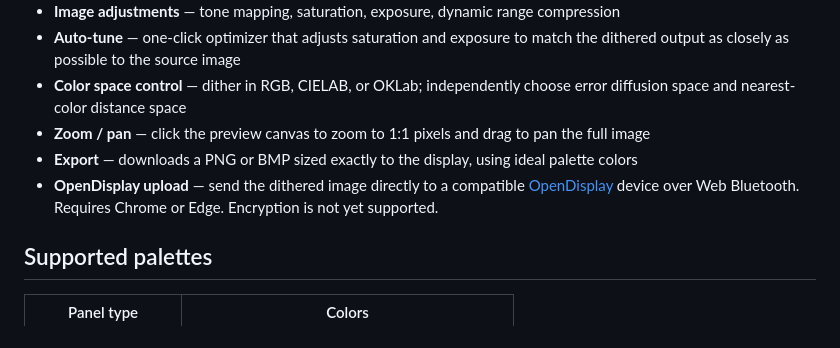
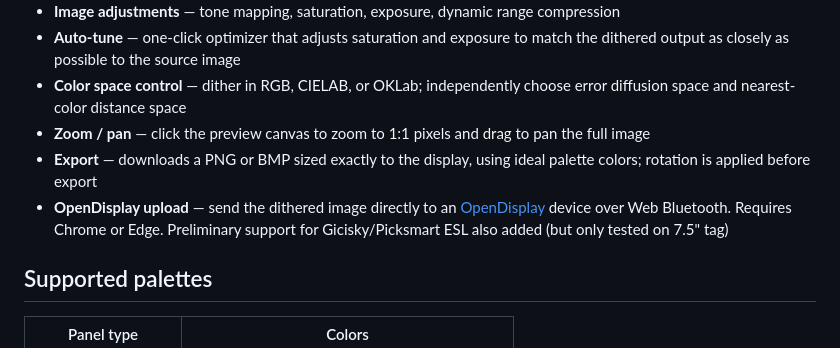
Before and after one commit to GuySie/opendithering, a Markdown page: README.md, the part around the change. GitHub-like rendering.

Commit message:
Update docs to reflect rotation and BLE changes
Co-Authored-By: Claude Sonnet 4.6 <noreply@anthropic.com>

```diff
--- a/README.md
+++ b/README.md
@@ -18,8 +18,8 @@ This app is an experiment to find the optimal dithering algorithm and settings f
 - **Auto-tune** — one-click optimizer that adjusts saturation and exposure to match the dithered output as closely as possible to the source image
 - **Color space control** — dither in RGB, CIELAB, or OKLab; independently choose error diffusion space and nearest-color distance space
 - **Zoom / pan** — click the preview canvas to zoom to 1:1 pixels and drag to pan the full image
-- **Export** — downloads a PNG or BMP sized exactly to the display, using ideal palette colors
-- **OpenDisplay upload** — send the dithered image directly to a compatible [OpenDisplay](https://opendisplay.org/) device over Web Bluetooth. Requires Chrome or Edge. Encryption is not yet supported.
+- **Export** — downloads a PNG or BMP sized exactly to the display, using ideal palette colors; rotation is applied before export
+- **OpenDisplay upload** — send the dithered image directly to an [OpenDisplay](https://opendisplay.org/) device over Web Bluetooth. Requires Chrome or Edge. Preliminary support for Gicisky/Picksmart ESL also added (but only tested on 7.5" tag)
 
 ## Supported palettes
 
```
Also changed, not shown: CLAUDE.md (+9 -1 lines).
